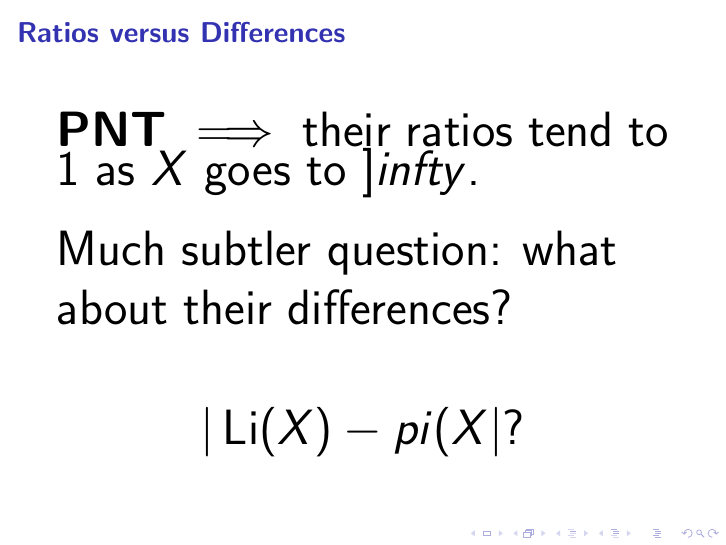
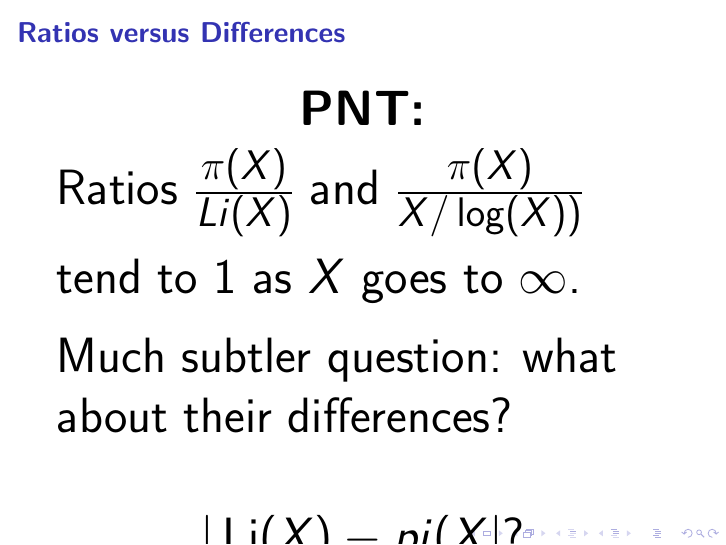
Before and after one commit to williamstein/rh, LaTeX slides (rh/slides.tex): page 28 of 28. Compiled offline with pdfLaTeX.

Commit message:
auto-commit

```diff
--- a/rh/slides.tex
+++ b/rh/slides.tex
@@ -383,7 +383,7 @@ $10^{8}$ & 440312 & 440257 & 768752 & 334180 & 878 & 0\\\hline
 {\Huge All three graphs  {\it tend to $\infty$} at the same rate.}\end{frame}
 \begin{frame}\frametitle{\bf Ratios versus Differences}
 \vskip10pt
-{\Huge {\bf PNT}  $\implies$  their ratios tend to $1$ as $X$ goes to $]infty$.}
+{\Huge \centerline{\bf PNT:}\vskip10pt  Ratios  ${\frac{\pi(X)}{Li(X)}}$ and ${\frac{\pi(X)}{X/\log(X))}}$\vskip10pt  tend to $1$ as $X$ goes to $\infty$.}
 \vskip10pt
 
 {\Huge Much subtler question: what about their differences?
```
